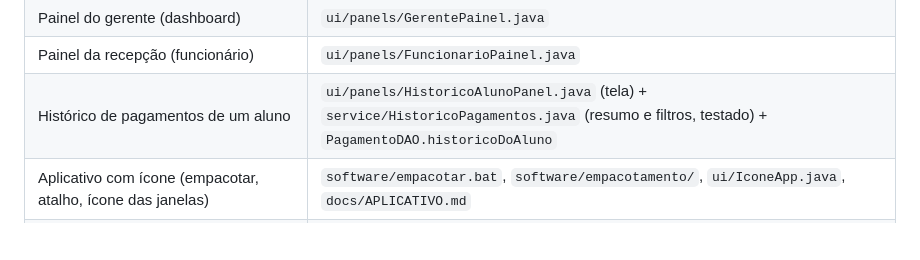
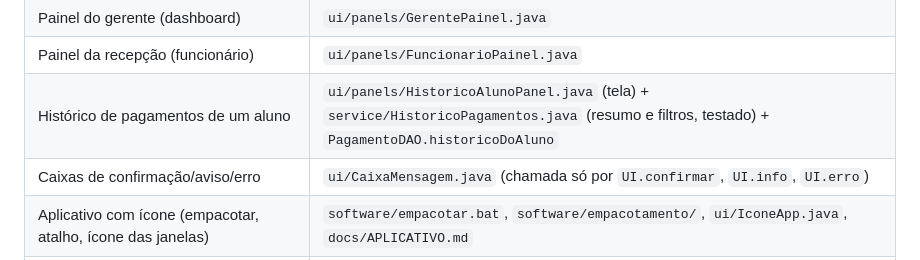
Before and after one commit to GuiH666/VidaAtiva-Java, a Markdown page: docs/GUIA-DO-CODIGO.md, the part around the change. Drawn GitHub-style; blank space fills up the shorter version.

```diff
--- a/docs/GUIA-DO-CODIGO.md
+++ b/docs/GUIA-DO-CODIGO.md
@@ -24,6 +24,7 @@ Leia antes `ARQUITETURA.md`. Caminhos do Java são relativos a `software/src/mai
 | Painel do gerente (dashboard) | `ui/panels/GerentePainel.java` |
 | Painel da recepção (funcionário) | `ui/panels/FuncionarioPainel.java` |
 | Histórico de pagamentos de um aluno | `ui/panels/HistoricoAlunoPanel.java` (tela) + `service/HistoricoPagamentos.java` (resumo e filtros, testado) + `PagamentoDAO.historicoDoAluno` |
+| Caixas de confirmação/aviso/erro | `ui/CaixaMensagem.java` (chamada só por `UI.confirmar`, `UI.info`, `UI.erro`) |
 | Aplicativo com ícone (empacotar, atalho, ícone das janelas) | `software/empacotar.bat`, `software/empacotamento/`, `ui/IconeApp.java`, `docs/APLICATIVO.md` |
 | Aviso de cobrança (WhatsApp/e-mail) | `ui/panels/AvisoCobrancaDialog.java` (janela) + `service/MensagemCobranca.java` (texto e links, testado) + botão "Avisar aluno" em `PagamentosPanel` |
 | Coluna "Financeiro" da lista de alunos | `AlunosPanel` + `HistoricoPagamentos.situacaoFinanceira` |
```
Also changed, not shown: docs/DESIGN.md (+11 -0 lines), docs/img/caixa-confirmar.png (added), 2 other files.
